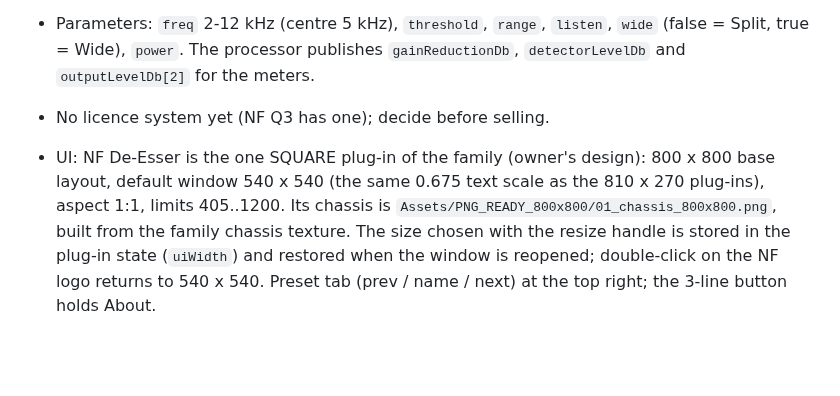
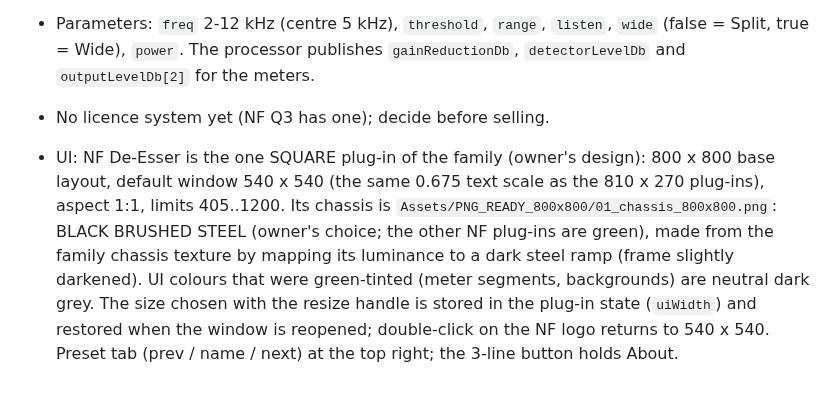
Before and after one commit to nenofernando/NF-De-Esser, a Markdown page: CLAUDE.md, the part around the change. Rendered like a GitHub page; blank space fills up the shorter version.

```diff
--- a/CLAUDE.md
+++ b/CLAUDE.md
@@ -36,4 +36,4 @@ After a bump, grep for the old version to catch anything missed:
 - Parameters: `freq` 2-12 kHz (centre 5 kHz), `threshold`, `range`, `listen`, `wide` (false = Split, true = Wide), `power`. The processor publishes `gainReductionDb`, `detectorLevelDb` and `outputLevelDb[2]` for the meters.
 - No licence system yet (NF Q3 has one); decide before selling.
 
-- UI: NF De-Esser is the one SQUARE plug-in of the family (owner's design): 800 x 800 base layout, default window 540 x 540 (the same 0.675 text scale as the 810 x 270 plug-ins), aspect 1:1, limits 405..1200. Its chassis is `Assets/PNG_READY_800x800/01_chassis_800x800.png`, built from the family chassis texture. The size chosen with the resize handle is stored in the plug-in state (`uiWidth`) and restored when the window is reopened; double-click on the NF logo returns to 540 x 540. Preset tab (prev / name / next) at the top right; the 3-line button holds About.
+- UI: NF De-Esser is the one SQUARE plug-in of the family (owner's design): 800 x 800 base layout, default window 540 x 540 (the same 0.675 text scale as the 810 x 270 plug-ins), aspect 1:1, limits 405..1200. Its chassis is `Assets/PNG_READY_800x800/01_chassis_800x800.png`: BLACK BRUSHED STEEL (owner's choice; the other NF plug-ins are green), made from the family chassis texture by mapping its luminance to a dark steel ramp (frame slightly darkened). UI colours that were green-tinted (meter segments, backgrounds) are neutral dark grey. The size chosen with the resize handle is stored in the plug-in state (`uiWidth`) and restored when the window is reopened; double-click on the NF logo returns to 540 x 540. Preset tab (prev / name / next) at the top right; the 3-line button holds About.
```
Also changed, not shown: README.md (+1 -1 lines), Assets/PNG_READY_800x800/01_chassis_800x800.png, Docs/preview.png, 3 other files.
